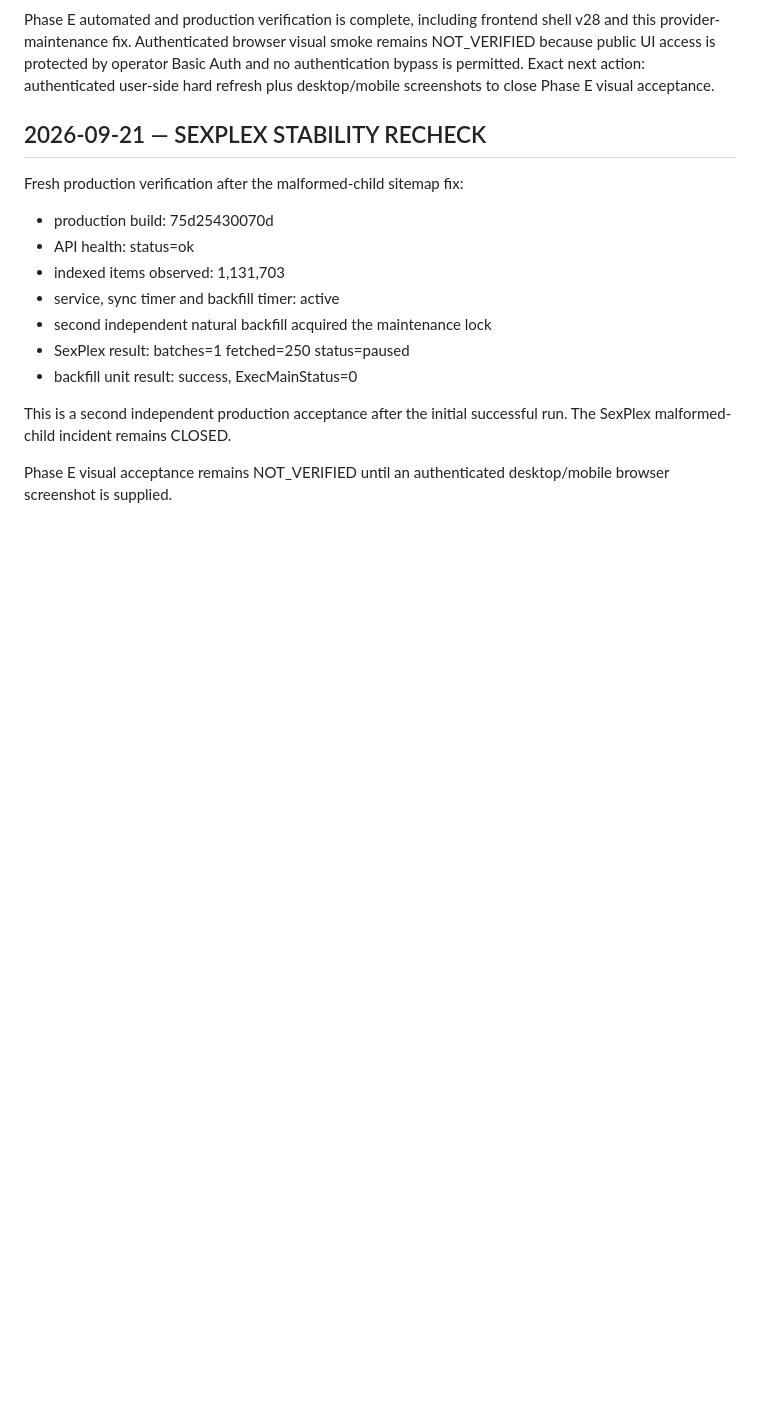
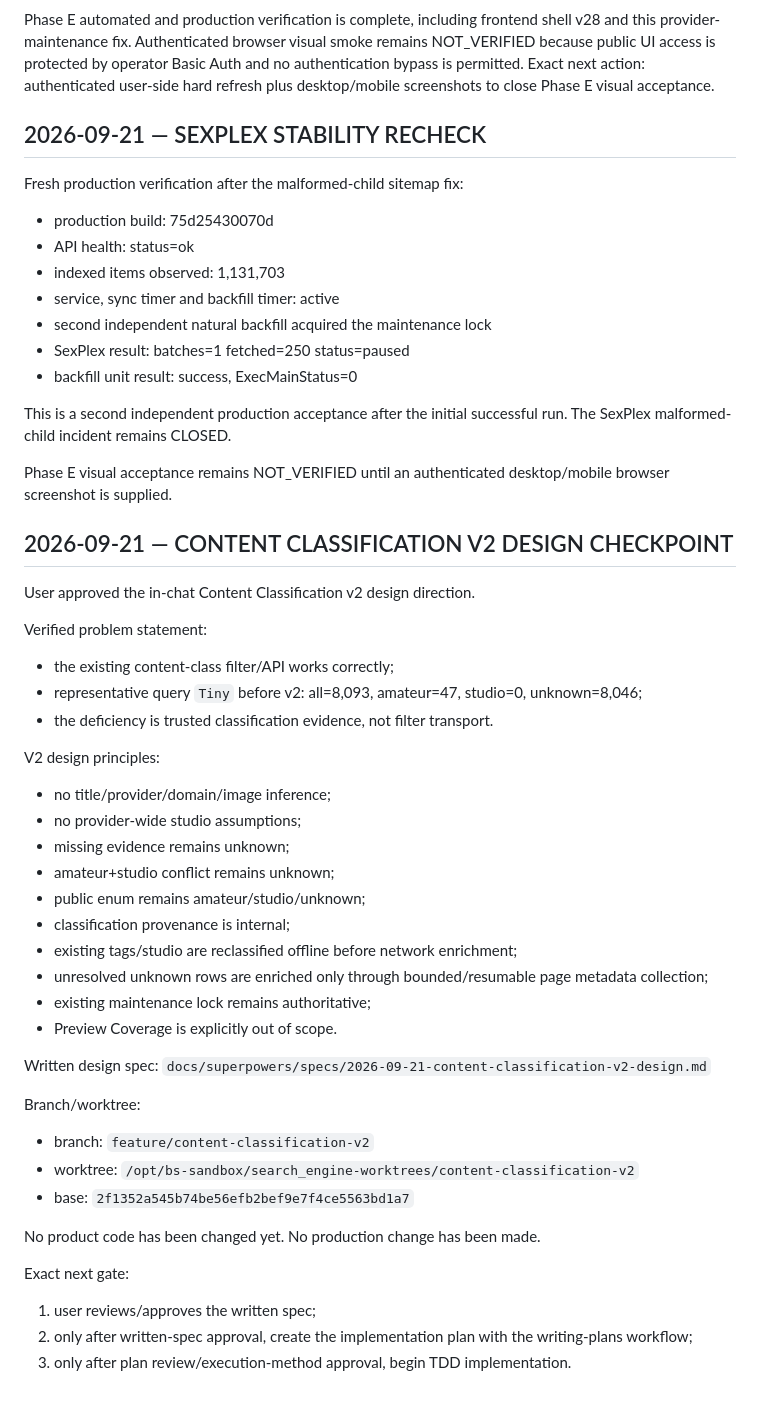
Before and after one commit to llipinsk82-rgb/search_engine, a Markdown page: docs/SEARCH_ENGINE_HANDOFF.md, the part around the change. GitHub-like rendering; blank space fills up the shorter version.

Commit message:
docs: define content classification v2

```diff
--- a/docs/SEARCH_ENGINE_HANDOFF.md
+++ b/docs/SEARCH_ENGINE_HANDOFF.md
@@ -1573,3 +1573,40 @@ Fresh production verification after the malformed-child sitemap fix:
 This is a second independent production acceptance after the initial successful run. The SexPlex malformed-child incident remains CLOSED.
 
 Phase E visual acceptance remains NOT_VERIFIED until an authenticated desktop/mobile browser screenshot is supplied.
+
+## 2026-09-21 — CONTENT CLASSIFICATION V2 DESIGN CHECKPOINT
+
+User approved the in-chat Content Classification v2 design direction.
+
+Verified problem statement:
+- the existing content-class filter/API works correctly;
+- representative query `Tiny` before v2: all=8,093, amateur=47, studio=0, unknown=8,046;
+- the deficiency is trusted classification evidence, not filter transport.
+
+V2 design principles:
+- no title/provider/domain/image inference;
+- no provider-wide studio assumptions;
+- missing evidence remains unknown;
+- amateur+studio conflict remains unknown;
+- public enum remains amateur/studio/unknown;
+- classification provenance is internal;
+- existing tags/studio are reclassified offline before network enrichment;
+- unresolved unknown rows are enriched only through bounded/resumable page metadata collection;
+- existing maintenance lock remains authoritative;
+- Preview Coverage is explicitly out of scope.
+
+Written design spec:
+`docs/superpowers/specs/2026-09-21-content-classification-v2-design.md`
+
+Branch/worktree:
+- branch: `feature/content-classification-v2`
+- worktree: `/opt/bs-sandbox/search_engine-worktrees/content-classification-v2`
+- base: `2f1352a545b74be56efb2bef9e7f4ce5563bd1a7`
+
+No product code has been changed yet.
+No production change has been made.
+
+Exact next gate:
+1. user reviews/approves the written spec;
+2. only after written-spec approval, create the implementation plan with the writing-plans workflow;
+3. only after plan review/execution-method approval, begin TDD implementation.
```
Also changed, not shown: 1 other file.
